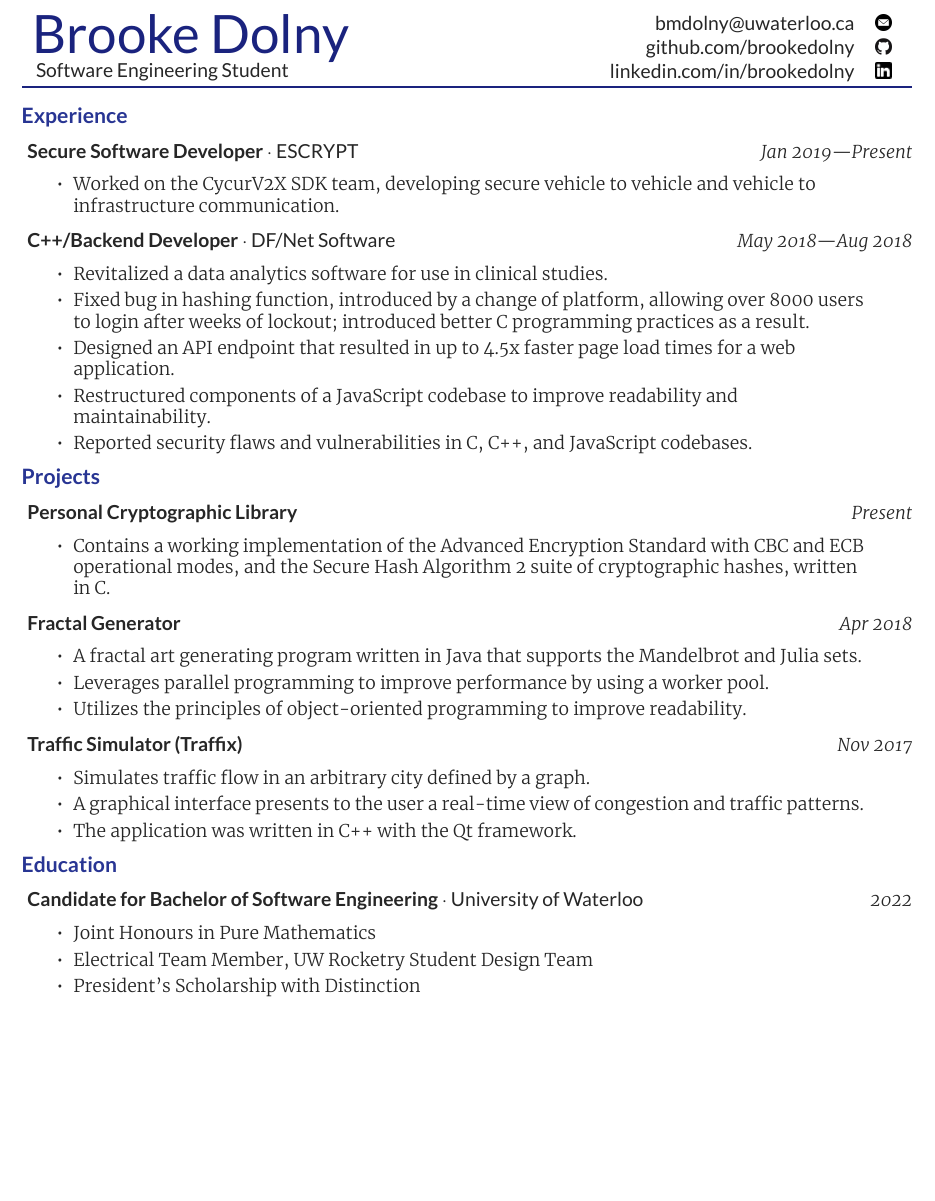
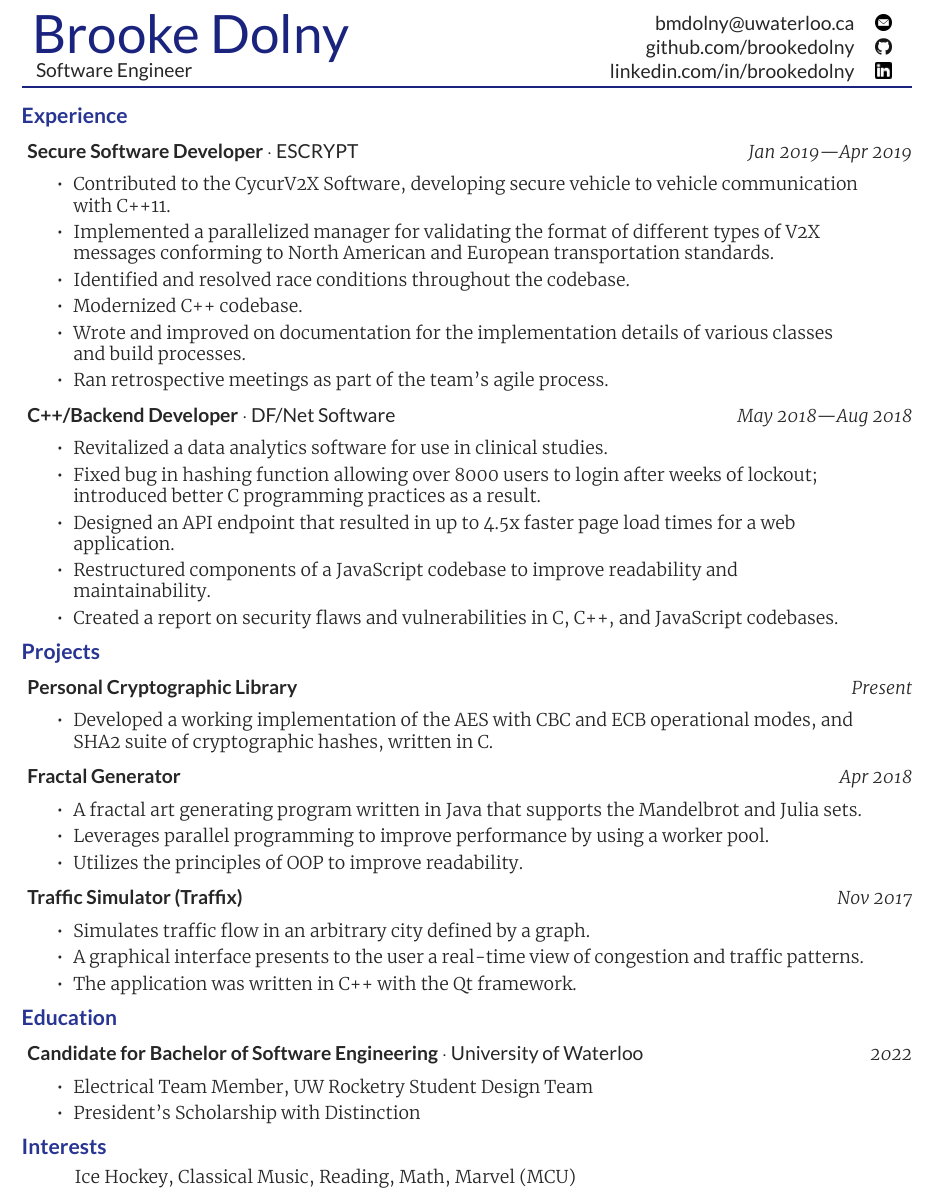
Before and after one commit to brookedolny/Resume, a LaTeX CV (resume.tex): part of the page, cut so that both start at the same text, the shorter picture padded with empty space. The pictures show the PDF file resume.pdf that the author committed with the source.

Commit message:
Finally pushing my 2B resume

```diff
--- a/resume.tex
+++ b/resume.tex
@@ -104,7 +106,7 @@
 \begin{tabular*}{\textwidth}{p{20em}@{\extracolsep{\fill}}r}%
   \TitleFont{\color{titlecolor} Brooke Dolny}
 
-  {\textnormal{ Software Engineering Student}}
+  {\textnormal{ Software Engineer}}
   &
   \begin{tabular}{rc}
     % (905) 407--6282 & \phone\\
@@ -121,12 +123,31 @@
 % WORK EXPERIENCE
 \section*{Experience}
 
-\entryGeneral{Secure Software Developer}{ESCRYPT}{Jan 2019---Present}{
+\entryGeneral{Secure Software Developer}{ESCRYPT}{Jan 2019---Apr 2019}{
     \begin{itemize}
         \itemsep 0.3em
         \item {
-            Worked on the CycurV2X SDK team, developing secure vehicle to vehicle and vehicle to infrastructure communication.
+            Contributed to the CycurV2X Software, developing secure vehicle to vehicle communication with C++11.
          }
+         \item{
+            Implemented a parallelized manager for validating the format of different types of V2X
+            messages conforming to North American and European transportation standards.
+         }
+         \item{
+            Identified and resolved race conditions throughout the codebase.
+         }
+         \item{
+            Modernized C++ codebase.
+         }
+         \item{
+            Wrote and improved on documentation for the implementation details of various classes and build processes.
+         }
+         \item{
+            Ran retrospective meetings as part of the team's agile process.
+         }
+         %% Changed encoding of certificates
+         %% Working with hashes (fixing the encoding of hashes)
+         %% Work in other crypto stuff
     \end{itemize}
 }
 
@@ -137,8 +158,7 @@
       Revitalized a data analytics software for use in clinical studies.
     }
     \item{
-      Fixed bug in hashing function, introduced by a change of platform,
-      allowing over 8000 users to login after weeks of lockout; introduced
+      Fixed bug in hashing function allowing over 8000 users to login after weeks of lockout; introduced
       better C programming practices as a result.
     }
     \item{
@@ -148,7 +168,7 @@
       Restructured components of a JavaScript codebase to improve readability and maintainability.
     }
     \item{
-      Reported security flaws and vulnerabilities in C, C++, and JavaScript codebases.
+      Created a report on security flaws and vulnerabilities in C, C++, and JavaScript codebases.
     }
   \end{itemize}
 }
@@ -163,9 +183,8 @@
   \begin{itemize}
     \itemsep 0.3em
     \item{
-      Contains a working implementation of the Advanced Encryption Standard
-      with CBC and ECB operational modes, and the Secure Hash Algorithm 2
-      suite of cryptographic hashes, written in C.
+      Developed a working implementation of the AES with CBC and ECB operational modes,
+      and SHA2 suite of cryptographic hashes, written in C.
     }
   \end{itemize}
 }
@@ -181,7 +200,8 @@
         Leverages parallel programming to improve performance by using a worker pool.
     }
     \item{
-        Utilizes the principles of object-oriented programming to improve readability.
+        Utilizes the principles of OOP to improve readability.
+        %% Utilizes the principles of object-oriented programming to improve readability.
     }
   \end{itemize}
 }
@@ -206,9 +226,6 @@
     \begin{itemize}
         \itemsep 0.3em
         \item{
-            Joint Honours in Pure Mathematics
-        }
-        \item{
             Electrical Team Member, UW Rocketry Student Design Team
         }
         \item{
@@ -216,6 +233,12 @@
         }
     \end{itemize}
 }
+
+\section*{Interests}
+{
+    \Merriweather \small \quad \quad \quad Ice Hockey, Classical Music, Reading, Math, Marvel (MCU)
+}
+
 
 %
 % ******************************************************************************
```
Also changed, not shown: resume.pdf, resume.tex (4 more changed lines), 1 other file.
